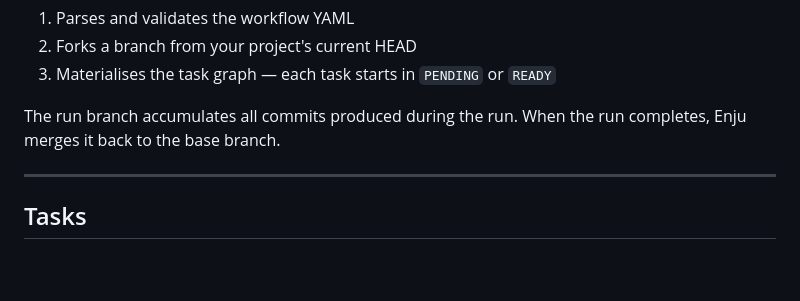
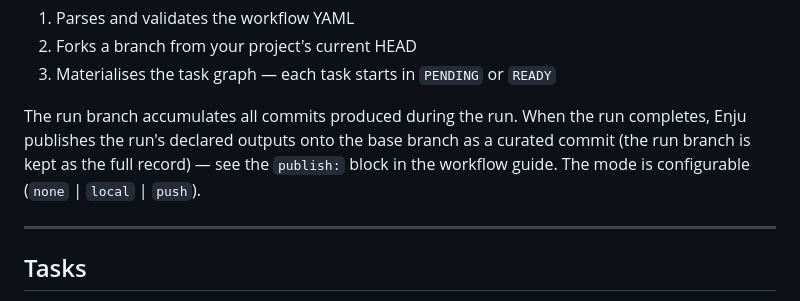
Before and after one commit to tamerh/enju, a Markdown page: docs/getting-started/concepts.md, the part around the change. Drawn GitHub-style; blank space fills up the shorter version.

```diff
--- a/docs/getting-started/concepts.md
+++ b/docs/getting-started/concepts.md
@@ -78,7 +78,7 @@ When you create a run, the coordinator:
 2. Forks a branch from your project's current HEAD
 3. Materialises the task graph — each task starts in `PENDING` or `READY`
 
-The run branch accumulates all commits produced during the run. When the run completes, Enju merges it back to the base branch.
+The run branch accumulates all commits produced during the run. When the run completes, Enju publishes the run's declared outputs onto the base branch as a curated commit (the run branch is kept as the full record) — see the `publish:` block in the workflow guide. The mode is configurable (`none` | `local` | `push`).
 
 ---
 
```
Also changed, not shown: docs/guides/writing-workflows.md (+26 -0 lines), docs/how-it-works.md (+1 -1 lines).
